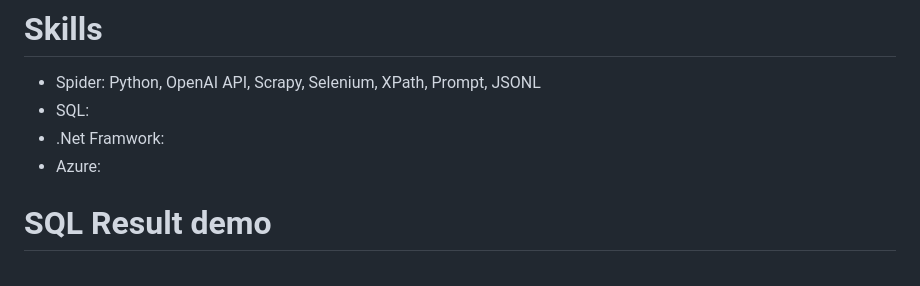
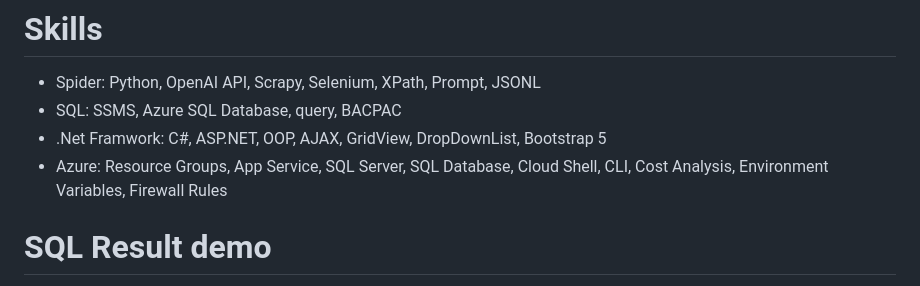
Before and after one commit to easonchiu0327/web-crawling-findingjobs, a Markdown page: README.md, the part around the change. GitHub-like rendering.

Commit message:
Update README.md
Editing Skills

```diff
--- a/README.md
+++ b/README.md
@@ -5,9 +5,9 @@ It collects IT-related job listings from multiple websites, enriches them with *
 
 # Skills
 - Spider: Python, OpenAI API, Scrapy, Selenium, XPath, Prompt, JSONL
-- SQL:
-- .Net Framwork:
-- Azure:
+- SQL: SSMS, Azure SQL Database, query, BACPAC
+- .Net Framwork: C#, ASP.NET, OOP, AJAX, GridView, DropDownList, Bootstrap 5
+- Azure: Resource Groups, App Service, SQL Server, SQL Database, Cloud Shell, CLI, Cost Analysis, Environment Variables, Firewall Rules
 
 # SQL Result demo
 <img width="1526" height="781" alt="image" src="https://github.com/user-attachments/assets/0b293f93-c24e-4588-a67e-2baf1dd5ff6b" />
```
